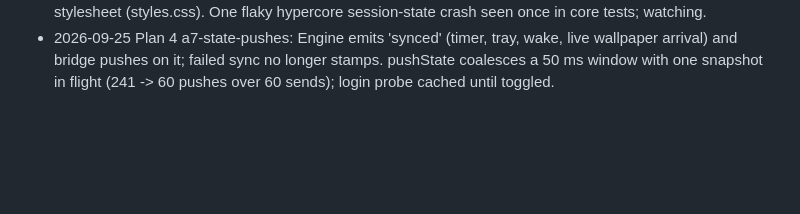
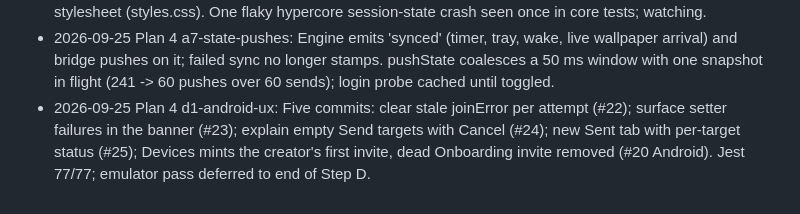
Before and after one commit to pqmcgill/pear-wallpaper, a Markdown page: docs/notes/JOURNAL.md, the part around the change. Rendered like a GitHub page; blank space fills up the shorter version.

Commit message:
docs(journal): Plan 4 d1-android-ux
Co-Authored-By: Claude Opus 5.5 (1M context) <noreply@anthropic.com>

```diff
--- a/docs/notes/JOURNAL.md
+++ b/docs/notes/JOURNAL.md
@@ -600,3 +600,4 @@
 - 2026-09-25 Plan 4 a9-login-toggle: login-item now only writes or removes the plist; no bootstrap/bootout, so unticking no longer SIGTERMs a login-launched app and toggles are idempotent. Proven with a throwaway-label launchd harness.
 - 2026-09-25 Plan 4 a1-online-status: Presence dot plus online/offline text in Devices and Send; core listDevices reports self online; a pending send to an offline device reads 'Waiting for <name> to come online'. First stylesheet (styles.css). One flaky hypercore session-state crash seen once in core tests; watching.
 - 2026-09-25 Plan 4 a7-state-pushes: Engine emits 'synced' (timer, tray, wake, live wallpaper arrival) and bridge pushes on it; failed sync no longer stamps. pushState coalesces a 50 ms window with one snapshot in flight (241 -> 60 pushes over 60 sends); login probe cached until toggled.
+- 2026-09-25 Plan 4 d1-android-ux: Five commits: clear stale joinError per attempt (#22); surface setter failures in the banner (#23); explain empty Send targets with Cancel (#24); new Sent tab with per-target status (#25); Devices mints the creator's first invite, dead Onboarding invite removed (#20 Android). Jest 77/77; emulator pass deferred to end of Step D.
```
